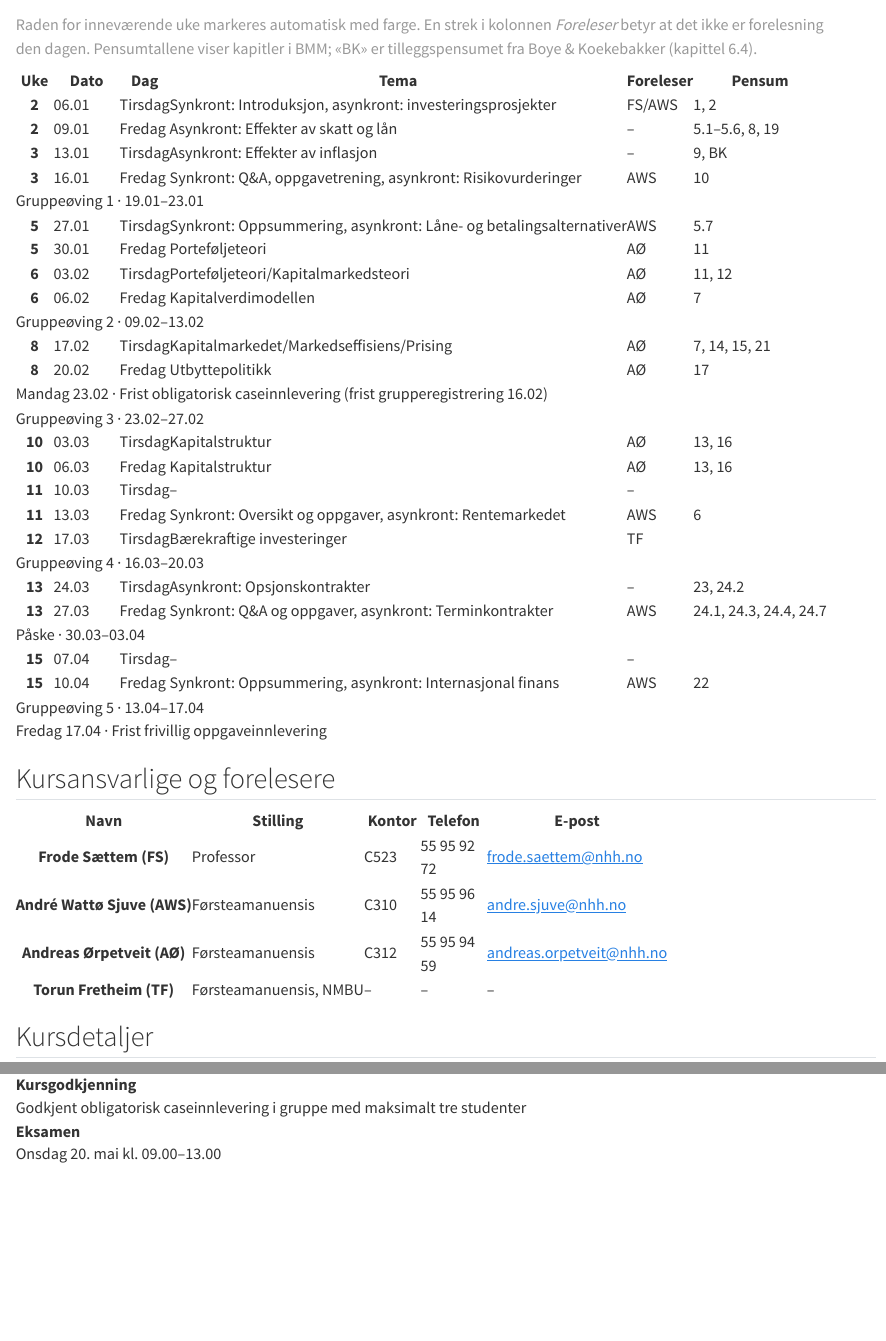
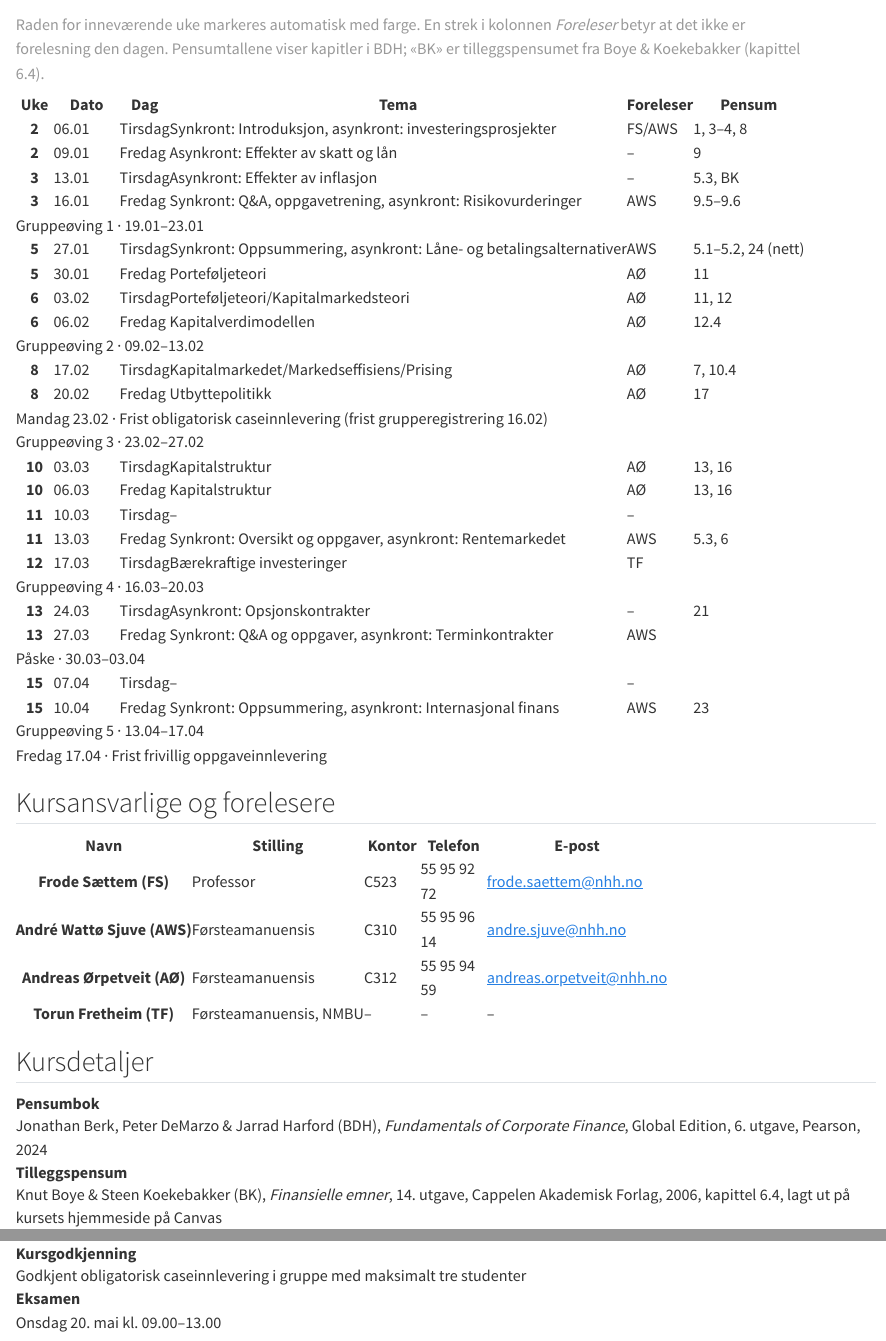
Before and after one commit to AndreSjuve/BED3, a Quarto document (site/timeplan.qmd): the page in a window 1100 px wide, from 770 px down, and a second part further down, joined at a grey line. Rendered offline with R 4.5, knitr and Pandoc in place of Quarto, with nearby package versions.

Commit message:
Switch pensum to Berk/DeMarzo/Harford, remap schedule chapters
From 2026/2027 the course textbook changes from Brealey/Myers/Marcus
(BMM), Fundamentals of Corporate Finance 11e, to Berk/DeMarzo/Harford
(BDH), Fundamentals of Corporate Finance Global Edition 6e, Pearson
2024 -- same title, different book, so every citation needed updating,
not just the name.

Chapter numbers in the schedule table are remapped by topic against
BDH's actual table of contents, not by carrying over BMM's numbers.
Most rows are high-confidence; three are flagged low/medium-confidence
pending the department's own crosswalk. Terminkontrakter is left
without a citation: BDH has no dedicated forwards/futures chapter
(closest is Sec. 23.2, framed as currency hedging), so that gap needs
a deliberate decision -- lean harder on the Boye & Koekebakker
tilleggspensum, or accept the gap -- rather than a forced citation.

Co-Authored-By: Claude Sonnet 5 <noreply@anthropic.com>
Claude-Session: https://claude.ai/code/session_01XY59L1rP6GsDMkBeWqN6Wx

```diff
--- a/site/timeplan.qmd
+++ b/site/timeplan.qmd
@@ -38,7 +38,7 @@ følger dem opp.
 <table role="table">
   <caption>Raden for inneværende uke markeres automatisk med farge. En strek i
   kolonnen <em>Foreleser</em> betyr at det ikke er forelesning den dagen.
-  Pensumtallene viser kapitler i BMM; «BK» er tilleggspensumet fra Boye &amp;
+  Pensumtallene viser kapitler i BDH; «BK» er tilleggspensumet fra Boye &amp;
   Koekebakker (kapittel 6.4).</caption>
   <thead role="rowgroup">
     <tr role="row">
@@ -58,7 +58,7 @@ følger dem opp.
       <td role="cell">Tirsdag</td>
       <td role="cell"><span class="topic">Synkront: Introduksjon, asynkront: investeringsprosjekter</span></td>
       <td role="cell" data-label="Foreleser">FS/AWS</td>
-      <td role="cell" data-label="Pensum"><span class="week">1, 2</span></td>
+      <td role="cell" data-label="Pensum"><span class="week">1, 3–4, 8</span></td>
     </tr>
 
     <tr role="row" data-week-start="2026-01-05">
@@ -67,7 +67,7 @@ følger dem opp.
       <td role="cell">Fredag</td>
       <td role="cell"><span class="topic">Asynkront: Effekter av skatt og lån</span></td>
       <td role="cell" data-label="Foreleser">–</td>
-      <td role="cell" data-label="Pensum"><span class="week">5.1–5.6, 8, 19</span></td>
+      <td role="cell" data-label="Pensum"><span class="week">9</span></td>
     </tr>
 
     <tr role="row" data-week-start="2026-01-12">
@@ -76,7 +76,7 @@ følger dem opp.
       <td role="cell">Tirsdag</td>
       <td role="cell"><span class="topic">Asynkront: Effekter av inflasjon</span></td>
       <td role="cell" data-label="Foreleser">–</td>
-      <td role="cell" data-label="Pensum"><span class="week">9, BK</span></td>
+      <td role="cell" data-label="Pensum"><span class="week">5.3, BK</span></td>
     </tr>
 
     <tr role="row" data-week-start="2026-01-12">
@@ -85,7 +85,7 @@ følger dem opp.
       <td role="cell">Fredag</td>
       <td role="cell"><span class="topic">Synkront: Q&amp;A, oppgavetrening, asynkront: Risikovurderinger</span></td>
       <td role="cell" data-label="Foreleser">AWS</td>
-      <td role="cell" data-label="Pensum"><span class="week">10</span></td>
+      <td role="cell" data-label="Pensum"><span class="week">9.5–9.6</span></td>
     </tr>
 
     <tr role="row" class="row--marker" data-week-start="2026-01-19">
@@ -98,7 +98,7 @@ følger dem opp.
       <td role="cell">Tirsdag</td>
       <td role="cell"><span class="topic">Synkront: Oppsummering, asynkront: Låne- og betalingsalternativer</span></td>
       <td role="cell" data-label="Foreleser">AWS</td>
-      <td role="cell" data-label="Pensum"><span class="week">5.7</span></td>
+      <td role="cell" data-label="Pensum"><span class="week">5.1–5.2, 24 (nett)</span></td>
     </tr>
 
     <tr role="row" data-week-start="2026-01-26">
@@ -125,7 +125,7 @@ følger dem opp.
       <td role="cell">Fredag</td>
       <td role="cell"><span class="topic">Kapitalverdimodellen</span></td>
       <td role="cell" data-label="Foreleser">AØ</td>
-      <td role="cell" data-label="Pensum"><span class="week">7</span></td>
+      <td role="cell" data-label="Pensum"><span class="week">12.4</span></td>
     </tr>
 
     <tr role="row" class="row--marker" data-week-start="2026-02-09">
@@ -138,7 +138,7 @@ følger dem opp.
       <td role="cell">Tirsdag</td>
       <td role="cell"><span class="topic">Kapitalmarkedet/Markedseffisiens/Prising</span></td>
       <td role="cell" data-label="Foreleser">AØ</td>
-      <td role="cell" data-label="Pensum"><span class="week">7, 14, 15, 21</span></td>
+      <td role="cell" data-label="Pensum"><span class="week">7, 10.4</span></td>
     </tr>
 
     <tr role="row" data-week-start="2026-02-16">
@@ -191,7 +191,7 @@ følger dem opp.
       <td role="cell">Fredag</td>
       <td role="cell"><span class="topic">Synkront: Oversikt og oppgaver, asynkront: Rentemarkedet</span></td>
       <td role="cell" data-label="Foreleser">AWS</td>
-      <td role="cell" data-label="Pensum"><span class="week">6</span></td>
+      <td role="cell" data-label="Pensum"><span class="week">5.3, 6</span></td>
     </tr>
 
     <tr role="row" data-week-start="2026-03-16">
@@ -213,7 +213,7 @@ følger dem opp.
       <td role="cell">Tirsdag</td>
       <td role="cell"><span class="topic">Asynkront: Opsjonskontrakter</span></td>
       <td role="cell" data-label="Foreleser">–</td>
-      <td role="cell" data-label="Pensum"><span class="week">23, 24.2</span></td>
+      <td role="cell" data-label="Pensum"><span class="week">21</span></td>
     </tr>
 
     <tr role="row" data-week-start="2026-03-23">
@@ -222,7 +222,7 @@ følger dem opp.
       <td role="cell">Fredag</td>
       <td role="cell"><span class="topic">Synkront: Q&amp;A og oppgaver, asynkront: Terminkontrakter</span></td>
       <td role="cell" data-label="Foreleser">AWS</td>
-      <td role="cell" data-label="Pensum"><span class="week">24.1, 24.3, 24.4, 24.7</span></td>
+      <td role="cell" data-label="Pensum"></td>
     </tr>
 
     <tr role="row" class="row--marker" data-week-start="2026-03-30">
@@ -244,7 +244,7 @@ følger dem opp.
       <td role="cell">Fredag</td>
       <td role="cell"><span class="topic">Synkront: Oppsummering, asynkront: Internasjonal finans</span></td>
       <td role="cell" data-label="Foreleser">AWS</td>
-      <td role="cell" data-label="Pensum"><span class="week">22</span></td>
+      <td role="cell" data-label="Pensum"><span class="week">23</span></td>
     </tr>
 
     <tr role="row" class="row--marker" data-week-start="2026-04-13">
@@ -323,7 +323,7 @@ følger dem opp.
 
 <dl class="glossary">
   <dt style="min-width:10rem">Pensumbok</dt>
-  <dd>Richard Brealey, Stewart Myers &amp; Alan Marcus (BMM), <em>Fundamentals of Corporate Finance</em>, 11. utgave, McGraw-Hill, 2023</dd>
+  <dd>Jonathan Berk, Peter DeMarzo &amp; Jarrad Harford (BDH), <em>Fundamentals of Corporate Finance</em>, Global Edition, 6. utgave, Pearson, 2024</dd>
   <dt style="min-width:10rem">Tilleggspensum</dt>
   <dd>Knut Boye &amp; Steen Koekebakker (BK), <em>Finansielle emner</em>, 14. utgave, Cappelen Akademisk Forlag, 2006, kapittel 6.4, lagt ut på kursets hjemmeside på Canvas</dd>
   <dt style="min-width:10rem">Kursgodkjenning</dt>
```
Also changed, not shown: site/om-kurset.qmd (+2 -2 lines), docs/video-page-conventions.md.
